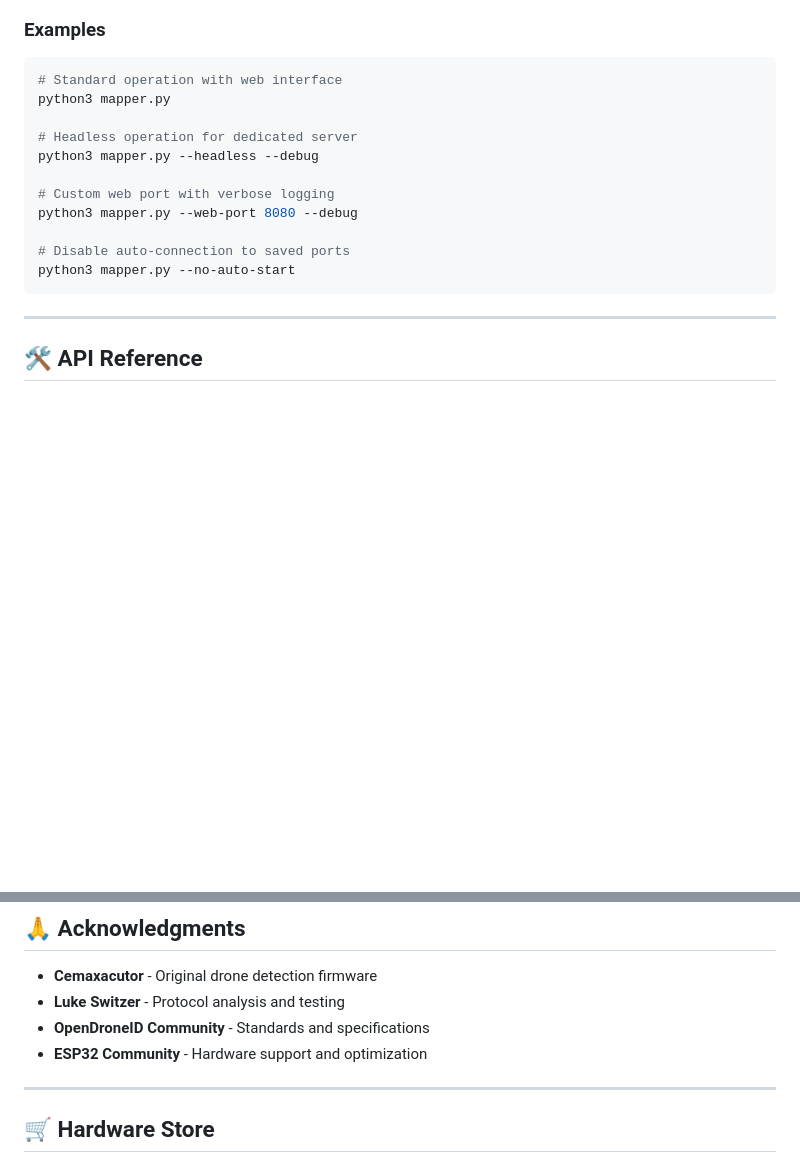
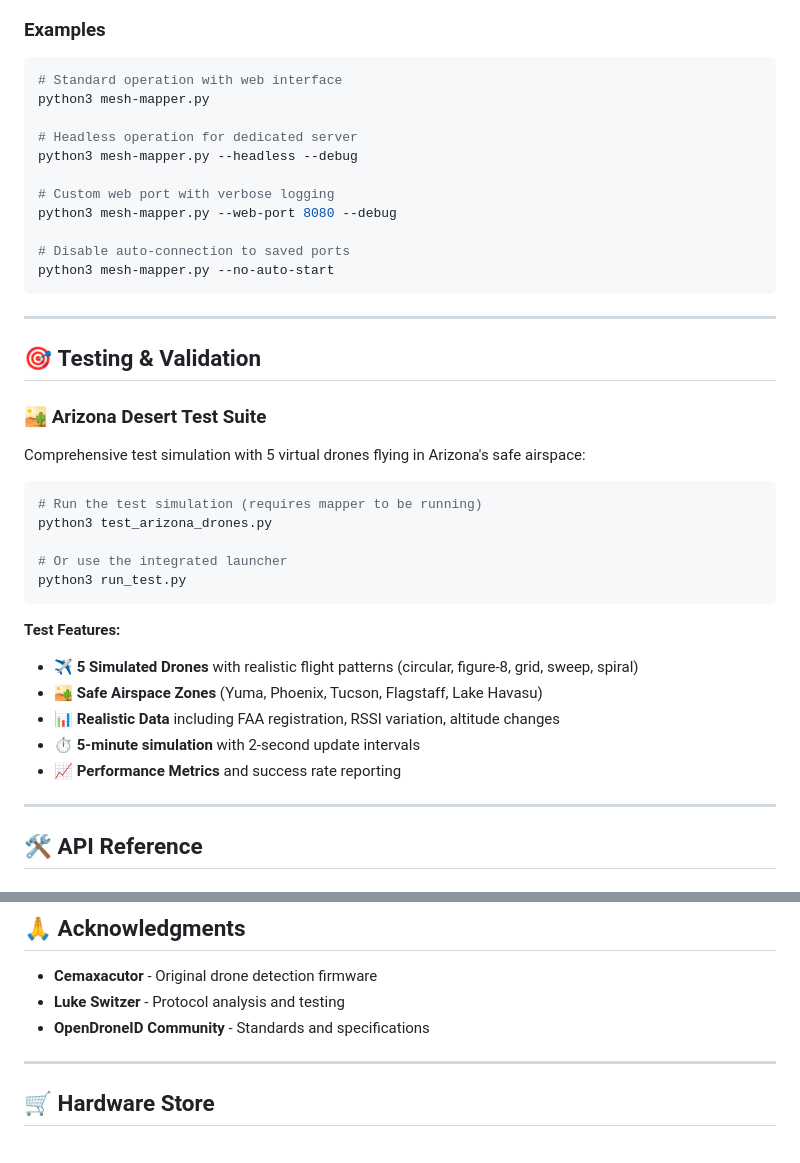
Before and after one commit to colonelpanichacks/drone-mesh-mapper, a Markdown page: README.md, 2 parts joined by grey strips. Rendered like a GitHub page; blank space fills up the shorter version.

````diff
--- a/README.md
+++ b/README.md
@@ -128,20 +147,42 @@ python3 mapper.py [OPTIONS]
 
 ```bash
 # Standard operation with web interface
-python3 mapper.py
+python3 mesh-mapper.py
 
 # Headless operation for dedicated server
-python3 mapper.py --headless --debug
+python3 mesh-mapper.py --headless --debug
 
 # Custom web port with verbose logging
-python3 mapper.py --web-port 8080 --debug
+python3 mesh-mapper.py --web-port 8080 --debug
 
 # Disable auto-connection to saved ports
-python3 mapper.py --no-auto-start
+python3 mesh-mapper.py --no-auto-start
 ```
 
 ---
 
+## 🎯 **Testing & Validation**
+
+### 🏜️ **Arizona Desert Test Suite**
+
+Comprehensive test simulation with 5 virtual drones flying in Arizona's safe airspace:
+
+```bash
+# Run the test simulation (requires mapper to be running)
+python3 test_arizona_drones.py
+
+# Or use the integrated launcher
+python3 run_test.py
+```
+
+**Test Features:**
+- ✈️ **5 Simulated Drones** with realistic flight patterns (circular, figure-8, grid, sweep, spiral)
+- 🏜️ **Safe Airspace Zones** (Yuma, Phoenix, Tucson, Flagstaff, Lake Havasu)
+- 📊 **Realistic Data** including FAA registration, RSSI variation, altitude changes
+- ⏱️ **5-minute simulation** with 2-second update intervals
+- 📈 **Performance Metrics** and success rate reporting
+
+---
 
 ## 🛠️ **API Reference**
 
@@ -282,7 +323,7 @@ This project is licensed under the MIT License
 - **Cemaxacutor** - Original drone detection firmware
 - **Luke Switzer** - Protocol analysis and testing
 - **OpenDroneID Community** - Standards and specifications
-- **ESP32 Community** - Hardware support and optimization
+
 
 ---
 
````
Also changed, not shown: other parts of README.md (+33 -14 lines).
